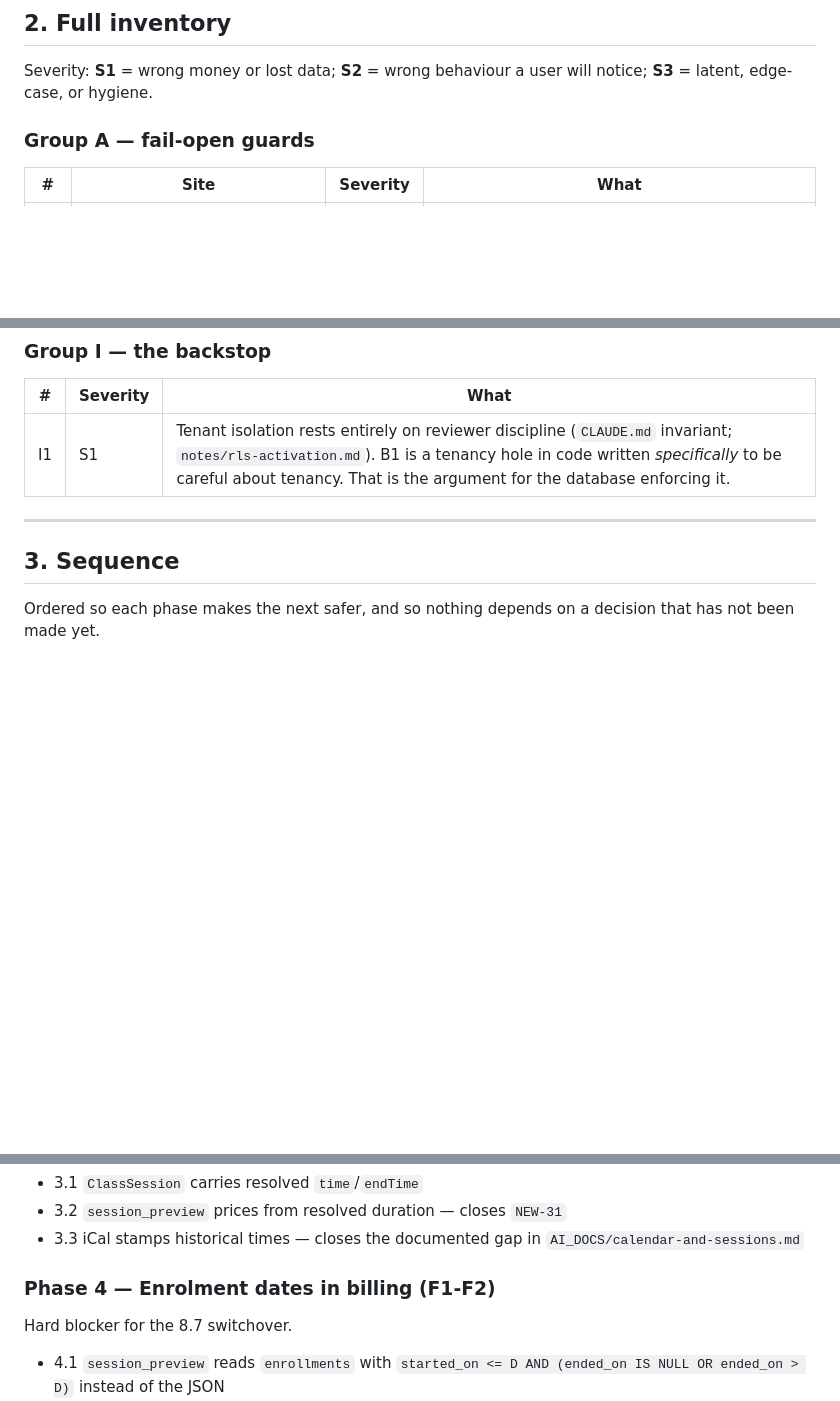
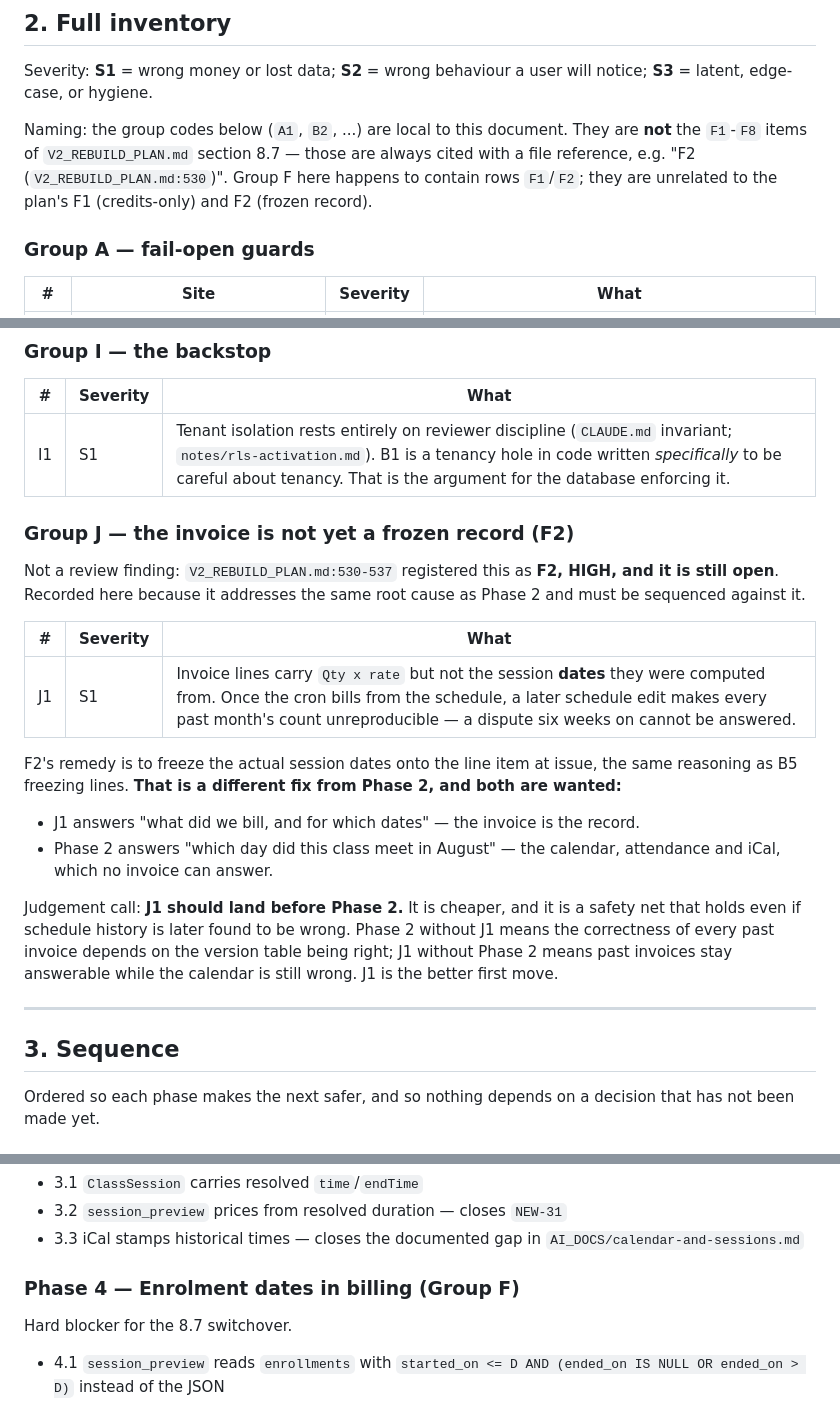
Before and after one commit to veyroxie/studyhub, a Markdown page: notes/session-model-hardening.md, 3 parts joined by grey strips. Drawn GitHub-style; blank space fills up the shorter version.

```diff
--- a/notes/session-model-hardening.md
+++ b/notes/session-model-hardening.md
@@ -44,6 +44,12 @@ in a day. It is not the right long-term shape.
 
 Severity: **S1** = wrong money or lost data; **S2** = wrong behaviour a user
 will notice; **S3** = latent, edge-case, or hygiene.
+
+Naming: the group codes below (`A1`, `B2`, ...) are local to this document.
+They are **not** the `F1`-`F8` items of `V2_REBUILD_PLAN.md` section 8.7 —
+those are always cited with a file reference, e.g. "F2
+(`V2_REBUILD_PLAN.md:530`)". Group F here happens to contain rows `F1`/`F2`;
+they are unrelated to the plan's F1 (credits-only) and F2 (frozen record).
 
 ### Group A — fail-open guards
 
@@ -133,6 +139,30 @@ roughly a dozen places, each with a different rule:
 |---|---|---|
 | I1 | S1 | Tenant isolation rests entirely on reviewer discipline (`CLAUDE.md` invariant; `notes/rls-activation.md`). B1 is a tenancy hole in code written *specifically* to be careful about tenancy. That is the argument for the database enforcing it. |
 
+### Group J — the invoice is not yet a frozen record (F2)
+
+Not a review finding: `V2_REBUILD_PLAN.md:530-537` registered this as **F2,
+HIGH, and it is still open**. Recorded here because it addresses the same root
+cause as Phase 2 and must be sequenced against it.
+
+| # | Severity | What |
+|---|---|---|
+| J1 | S1 | Invoice lines carry `Qty x rate` but not the session **dates** they were computed from. Once the cron bills from the schedule, a later schedule edit makes every past month's count unreproducible — a dispute six weeks on cannot be answered. |
+
+F2's remedy is to freeze the actual session dates onto the line item at issue,
+the same reasoning as B5 freezing lines. **That is a different fix from Phase 2,
+and both are wanted:**
+
+- J1 answers "what did we bill, and for which dates" — the invoice is the record.
+- Phase 2 answers "which day did this class meet in August" — the calendar,
+  attendance and iCal, which no invoice can answer.
+
+Judgement call: **J1 should land before Phase 2.** It is cheaper, and it is a
+safety net that holds even if schedule history is later found to be wrong. Phase
+2 without J1 means the correctness of every past invoice depends on the version
+table being right; J1 without Phase 2 means past invoices stay answerable while
+the calendar is still wrong. J1 is the better first move.
+
 ---
 
 ## 3. Sequence
@@ -232,7 +275,7 @@ Depends on Phase 2's resolver.
 - 3.3 iCal stamps historical times — closes the documented gap in
   `AI_DOCS/calendar-and-sessions.md`
 
-### Phase 4 — Enrolment dates in billing (F1-F2)
+### Phase 4 — Enrolment dates in billing (Group F)
 
 Hard blocker for the 8.7 switchover.
 
```
Also changed, not shown: other parts of notes/session-model-hardening.md (+44 -2 lines).
